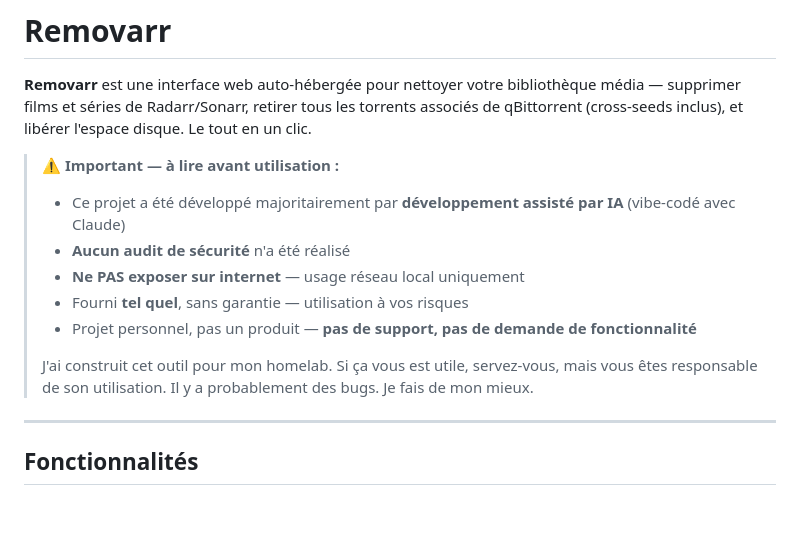
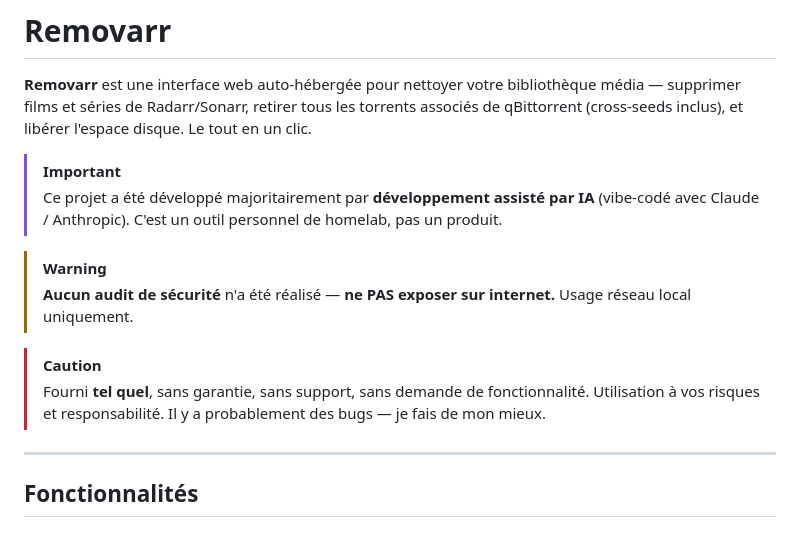
Before and after one commit to Matt-uSk/removarr, a Markdown page: README.fr.md, the part around the change. Rendered like a GitHub page.

```diff
--- a/README.fr.md
+++ b/README.fr.md
@@ -2,15 +2,14 @@
 
 **Removarr** est une interface web auto-hébergée pour nettoyer votre bibliothèque média — supprimer films et séries de Radarr/Sonarr, retirer tous les torrents associés de qBittorrent (cross-seeds inclus), et libérer l'espace disque. Le tout en un clic.
 
-> **⚠️ Important — à lire avant utilisation :**
->
-> - Ce projet a été développé majoritairement par **développement assisté par IA** (vibe-codé avec Claude)
-> - **Aucun audit de sécurité** n'a été réalisé
-> - **Ne PAS exposer sur internet** — usage réseau local uniquement
-> - Fourni **tel quel**, sans garantie — utilisation à vos risques
-> - Projet personnel, pas un produit — **pas de support, pas de demande de fonctionnalité**
->
-> J'ai construit cet outil pour mon homelab. Si ça vous est utile, servez-vous, mais vous êtes responsable de son utilisation. Il y a probablement des bugs. Je fais de mon mieux.
+> [!IMPORTANT]
+> Ce projet a été développé majoritairement par **développement assisté par IA** (vibe-codé avec Claude / Anthropic). C'est un outil personnel de homelab, pas un produit.
+
+> [!WARNING]
+> **Aucun audit de sécurité** n'a été réalisé — **ne PAS exposer sur internet.** Usage réseau local uniquement.
+
+> [!CAUTION]
+> Fourni **tel quel**, sans garantie, sans support, sans demande de fonctionnalité. Utilisation à vos risques et responsabilité. Il y a probablement des bugs — je fais de mon mieux.
 
 ---
 
```
Also changed, not shown: README.md (+8 -9 lines).
